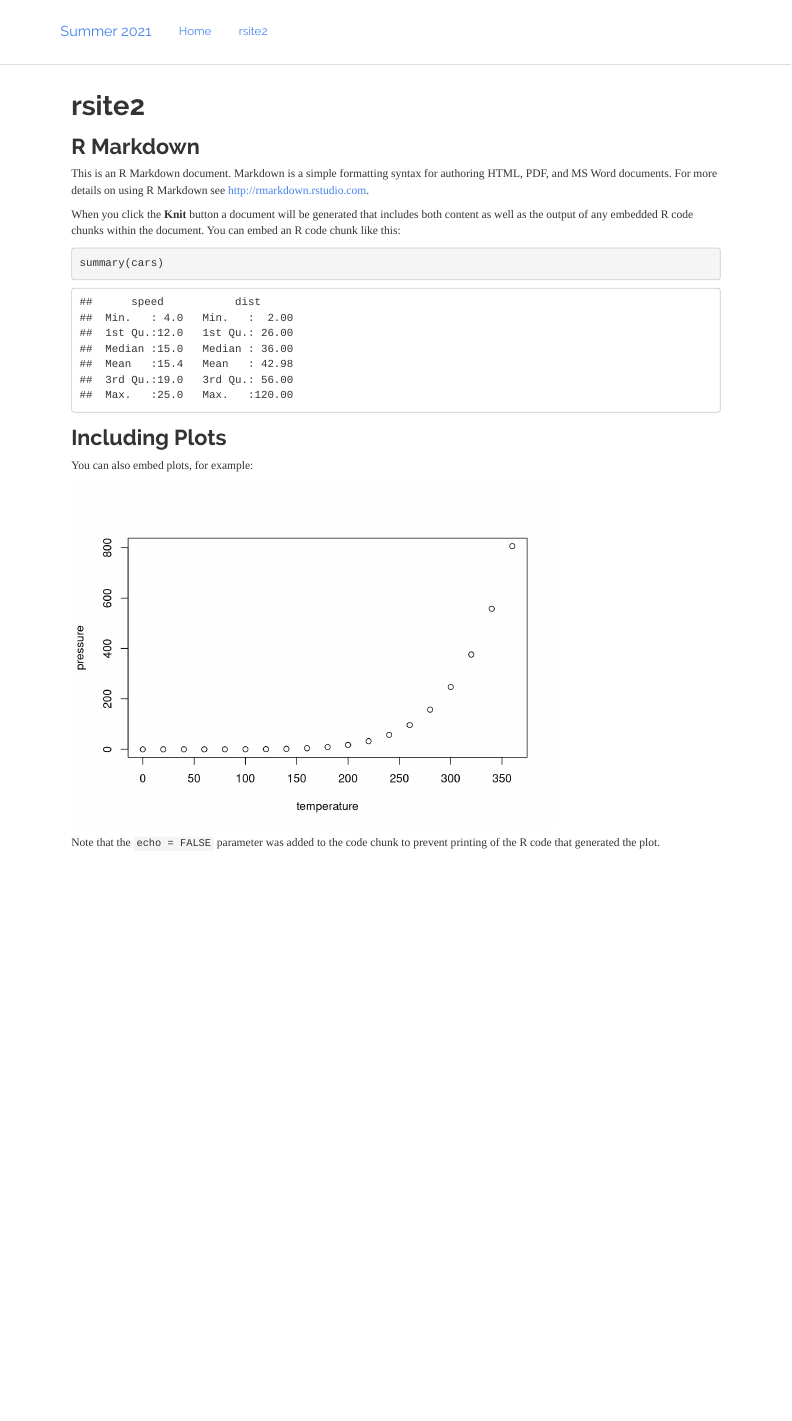
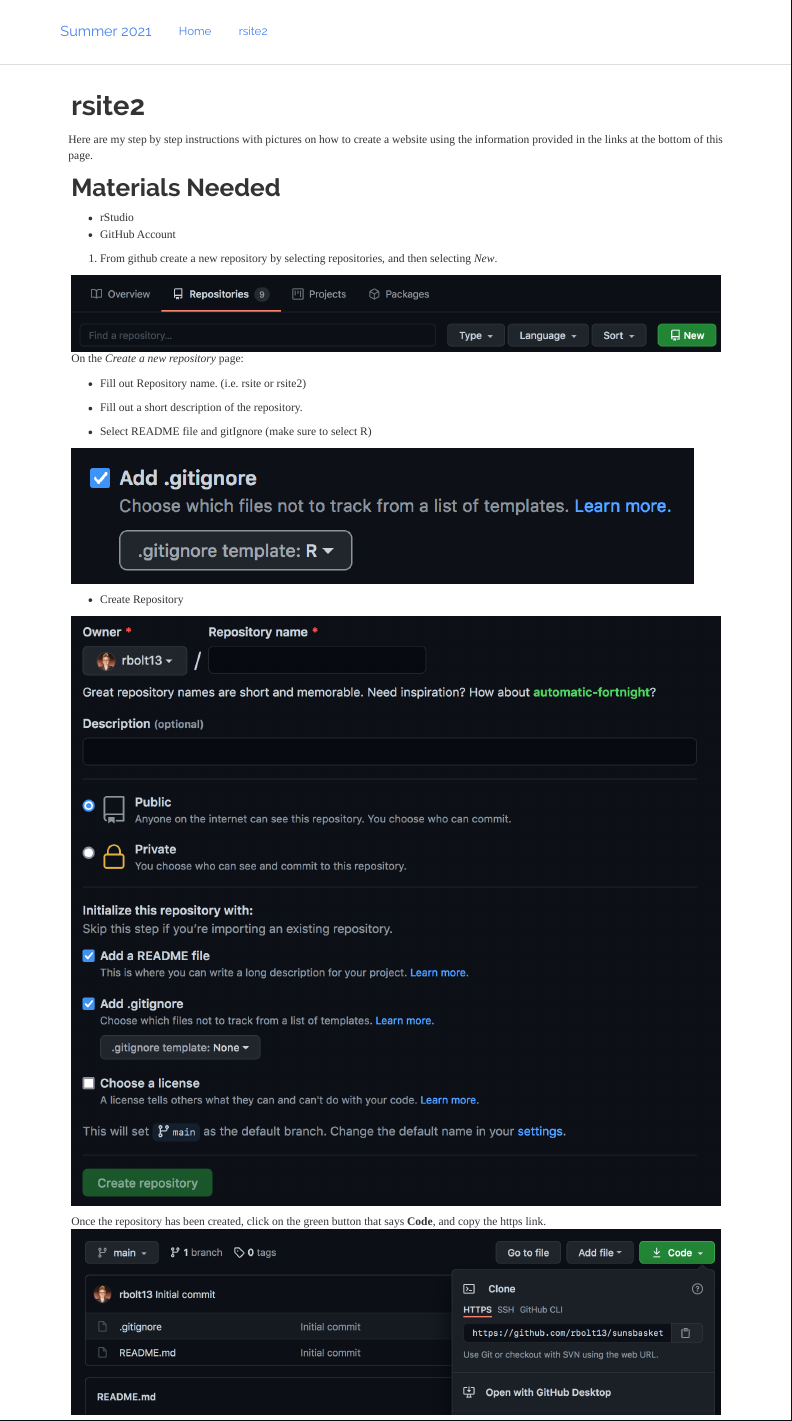
Before and after one commit to rbolt13/rsite2, an R Markdown document (rsite2.Rmd): the page in a window 1100 px wide, from its top. Rendered offline with R 4.5, knitr and Pandoc, with nearby package versions.

Commit message:
Updated rsite2, and added images

````diff
--- a/rsite2.Rmd
+++ b/rsite2.Rmd
@@ -11,26 +11,28 @@
     theme: readable
 ---
+Here are my step by step instructions with pictures on how to create a website using the information provided in the links at the bottom of this page.
 
-```{r setup, include=FALSE}
-knitr::opts_chunk$set(echo = TRUE)
-```
+# Materials Needed
 
-## R Markdown
+* rStudio
+* GitHub Account
 
-This is an R Markdown document. Markdown is a simple formatting syntax for authoring HTML, PDF, and MS Word documents. For more details on using R Markdown see <http://rmarkdown.rstudio.com>.
+1. From github create a new repository by selecting repositories, and then selecting *New*.
 
-When you click the **Knit** button a document will be generated that includes both content as well as the output of any embedded R code chunks within the document. You can embed an R code chunk like this:
+![](images/new.repository.png)
+On the *Create a new repository* page:
 
-```{r cars}
-summary(cars)
-```
+* Fill out Repository name. (i.e. rsite or rsite2)
 
-## Including Plots
+* Fill out a short description of the repository.
 
-You can also embed plots, for example:
+* Select README file and gitIgnore (make sure to select R)
 
-```{r pressure, echo=FALSE}
-plot(pressure)
-```
+![](images/ignore.png)
 
-Note that the `echo = FALSE` parameter was added to the code chunk to prevent printing of the R code that generated the plot.
+* Create Repository
+
+![](images/create.repository.png)
+
+Once the repository has been created, click on the green button that says **Code**, and copy the https link.
+![](images/copy.project.png)
````
Also changed, not shown: images/clone.GIT.repository.png (added), images/copy.project.png (added), images/create.project.GIT.png (added), images/create.project.version.control.png (added), images/create.repository.png (added), images/file.newproject.png (added), images/ignore.png (added), images/new.repository.png (added), rsite2.Rmd (24 more changed lines), 2 other files.
